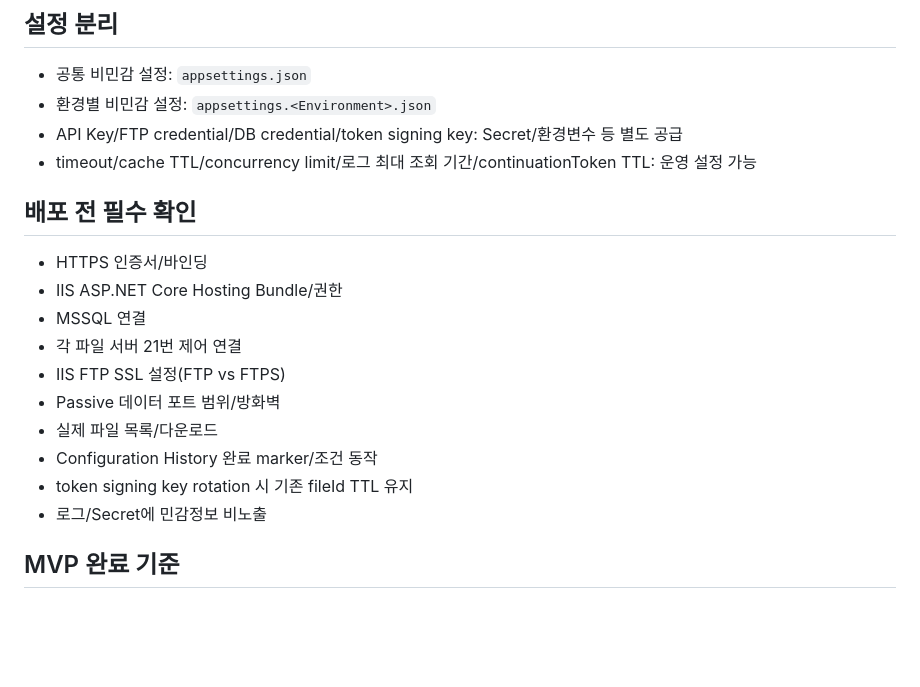
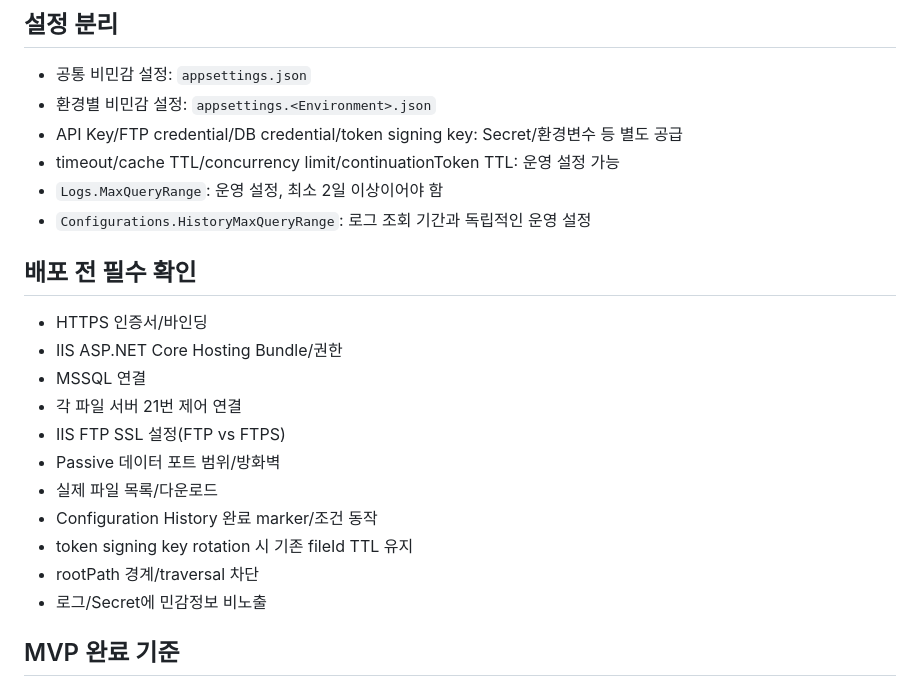
Before and after one commit to hjung3113/FileGateway, a Markdown page: docs/10-testing-and-deployment.md, the part around one of its changes. Drawn GitHub-style; blank space fills up the shorter version.

```diff
--- a/docs/10-testing-and-deployment.md
+++ b/docs/10-testing-and-deployment.md
@@ -84,7 +95,9 @@ MVP는 Windows Server/IIS에서 실제 운영 검증한다. Linux 배포는 이
 - 공통 비민감 설정: `appsettings.json`
 - 환경별 비민감 설정: `appsettings.<Environment>.json`
 - API Key/FTP credential/DB credential/token signing key: Secret/환경변수 등 별도 공급
-- timeout/cache TTL/concurrency limit/로그 최대 조회 기간/continuationToken TTL: 운영 설정 가능
+- timeout/cache TTL/concurrency limit/continuationToken TTL: 운영 설정 가능
+- `Logs.MaxQueryRange`: 운영 설정, 최소 2일 이상이어야 함
+- `Configurations.HistoryMaxQueryRange`: 로그 조회 기간과 독립적인 운영 설정
 
 ## 배포 전 필수 확인
 
@@ -97,6 +110,7 @@ MVP는 Windows Server/IIS에서 실제 운영 검증한다. Linux 배포는 이
 - 실제 파일 목록/다운로드
 - Configuration History 완료 marker/조건 동작
 - token signing key rotation 시 기존 fileId TTL 유지
+- rootPath 경계/traversal 차단
 - 로그/Secret에 민감정보 비노출
 
 ## MVP 완료 기준
```
Also changed, not shown: other parts of docs/10-testing-and-deployment.md (+14 -3 lines).
